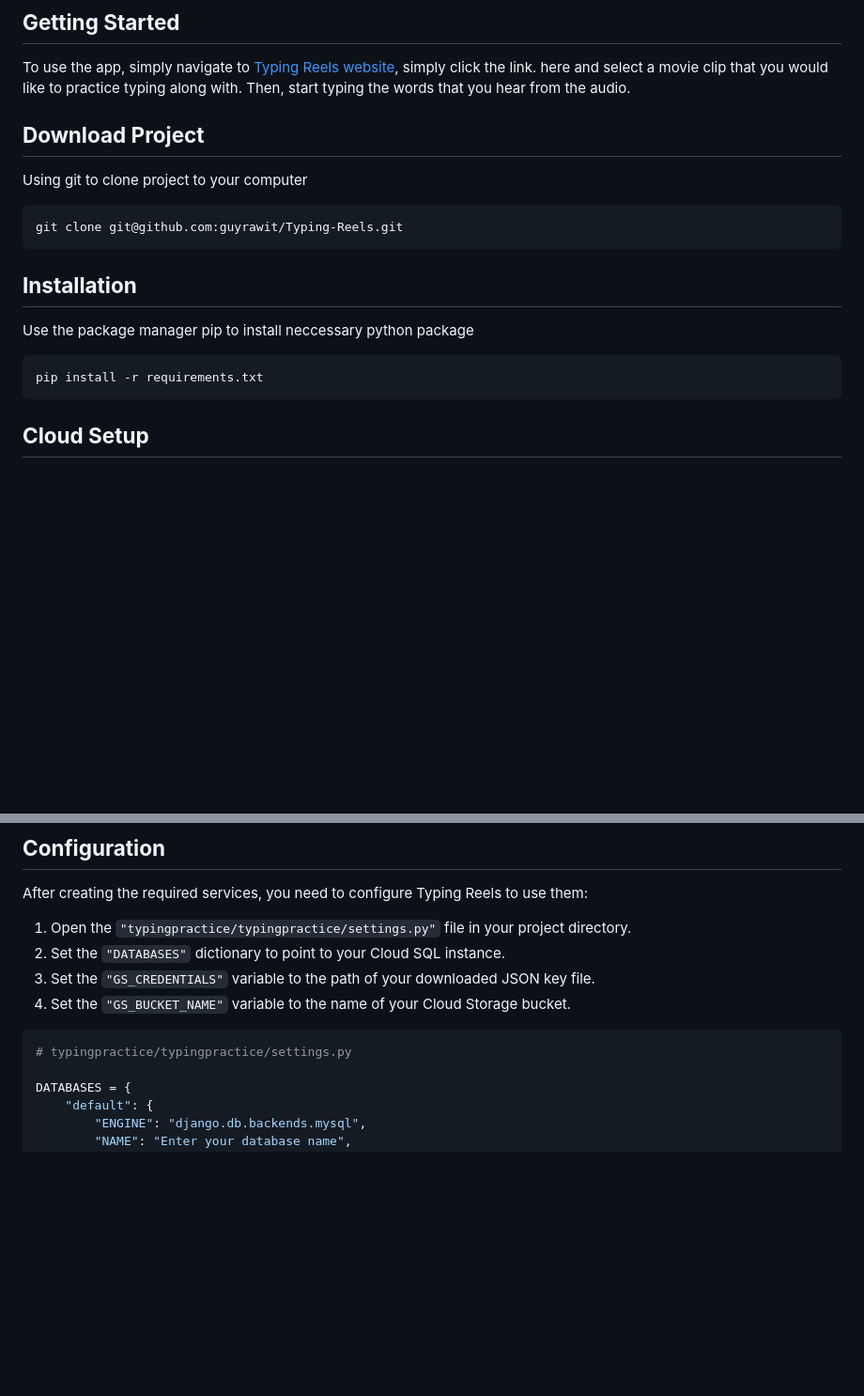
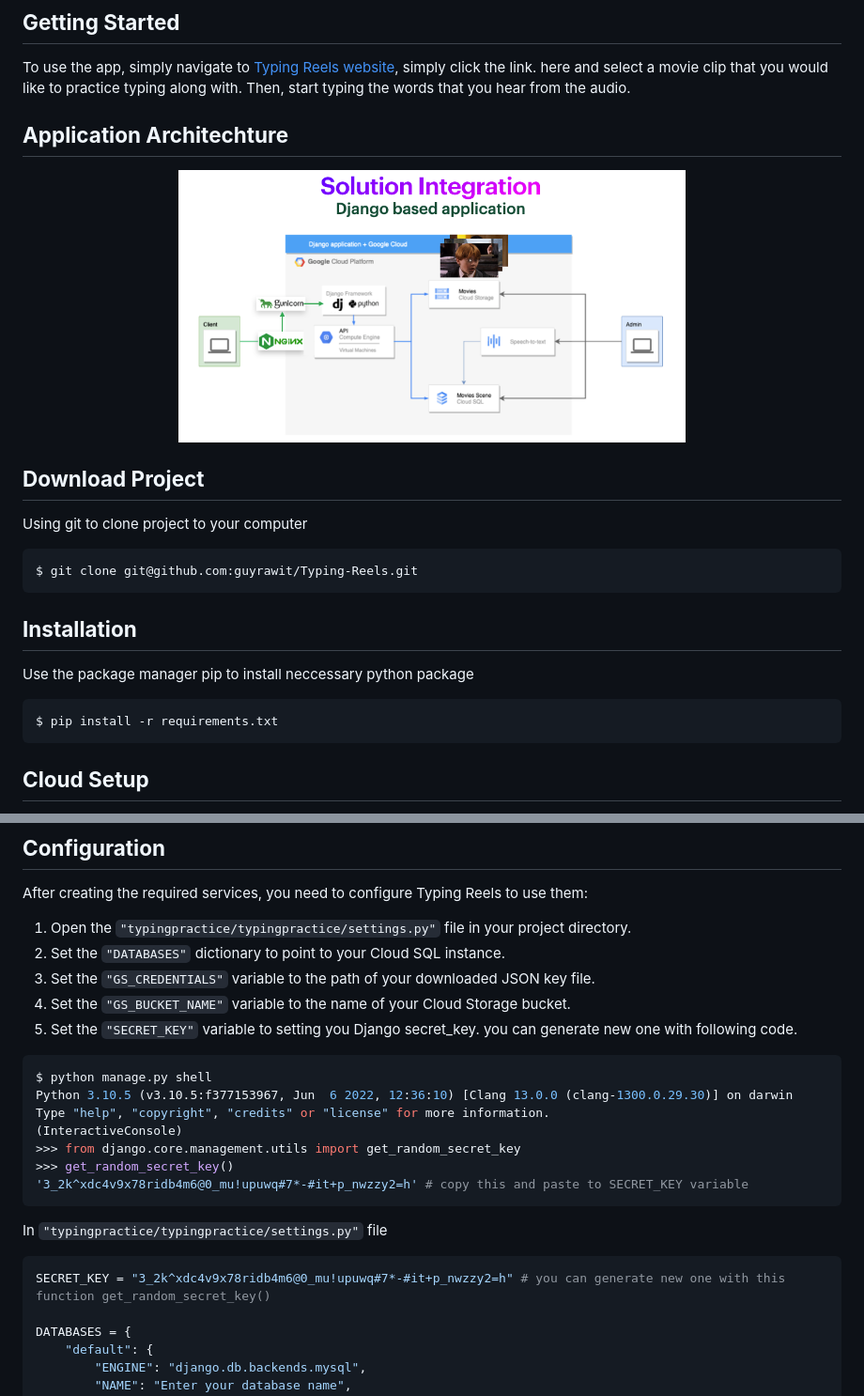
Before and after one commit to guyrawit/Typing-Reels, a Markdown page: README.md, 2 parts joined by grey strips. Shown: that part at 94% size. GitHub-like rendering; pictures changed too: images/applicationarchitechture.png (added); blank space fills up the shorter version.

````diff
--- a/README.md
+++ b/README.md
@@ -13,17 +13,23 @@ In addition, the app also challenges you with Google's speech-to-text feature, s
 ## <b>Getting Started</b>
 To use the app, simply navigate to [Typing Reels website](http://34.87.191.196/typingtest), simply click the link. here and select a movie clip that you would like to practice typing along with. Then, start typing the words that you hear from the audio.
 
+## <b>Application Architechture</b>
+<p align="center">
+    <img src="./images/applicationarchitechture.png" alt="Typing Reels Screenshot1" width="540"/>
+</p>
+
+
 
 ## <b>Download Project</b>
 Using git to clone project to your computer
 ``` bash
-git clone git@github.com:guyrawit/Typing-Reels.git
+$ git clone git@github.com:guyrawit/Typing-Reels.git
 ```
 
 ## <b>Installation</b>
 Use the package manager pip to install neccessary python package
 ```bash
-pip install -r requirements.txt
+$ pip install -r requirements.txt
 ```
 
 ## <b>Cloud Setup</b>
@@ -68,8 +74,20 @@ After creating the required services, you need to configure Typing Reels to use
 2. Set the `"DATABASES"` dictionary to point to your Cloud SQL instance.
 3. Set the `"GS_CREDENTIALS"` variable to the path of your downloaded JSON key file.
 4. Set the `"GS_BUCKET_NAME"` variable to the name of your Cloud Storage bucket.
+5. Set the `"SECRET_KEY"` variable to setting you Django secret_key. you can generate new one with following code.
+``` bash
+$ python manage.py shell
+Python 3.10.5 (v3.10.5:f377153967, Jun  6 2022, 12:36:10) [Clang 13.0.0 (clang-1300.0.29.30)] on darwin
+Type "help", "copyright", "credits" or "license" for more information.
+(InteractiveConsole)
+>>> from django.core.management.utils import get_random_secret_key
+>>> get_random_secret_key()
+'3_2k^xdc4v9x78ridb4m6@0_mu!upuwq#7*-#it+p_nwzzy2=h' # copy this and paste to SECRET_KEY variable
+```
+
+In `"typingpractice/typingpractice/settings.py"`  file
 ``` python
-# typingpractice/typingpractice/settings.py
+SECRET_KEY = "3_2k^xdc4v9x78ridb4m6@0_mu!upuwq#7*-#it+p_nwzzy2=h" # you can generate new one with this function get_random_secret_key()
 
 DATABASES = {
     "default": {
````
Also changed, not shown: other parts of README.md (+30 -4 lines), images/computeengine1.png (added), 1 other file.
